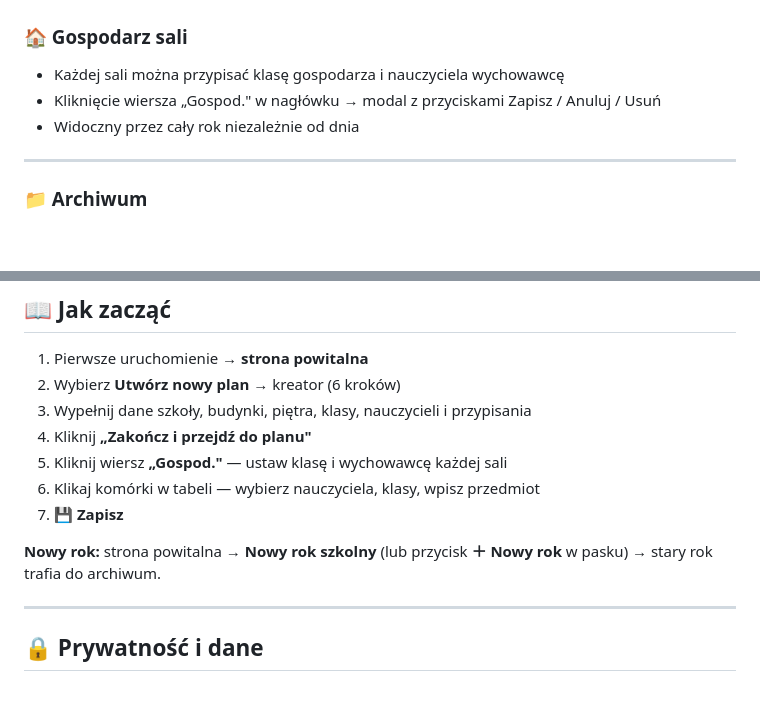
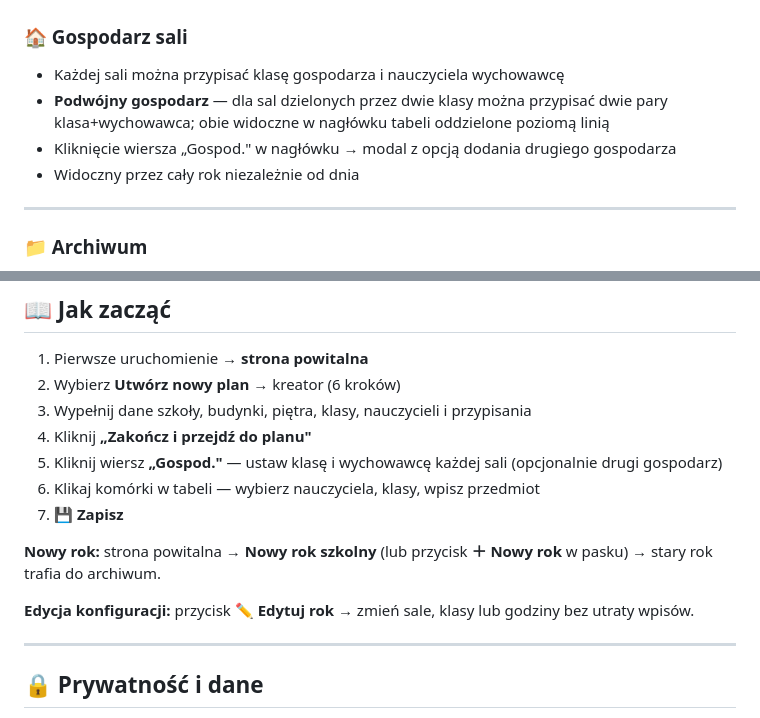
Before and after one commit to krzjur-oss/Plan-sal, a Markdown page: README.md, 2 parts joined by grey strips. Rendered like a GitHub page; blank space fills up the shorter version.

```diff
--- a/README.md
+++ b/README.md
@@ -91,7 +100,8 @@ Panel instrukcji po lewej stronie kreatora wyjaśnia każdy krok.
 
 ### 🏠 Gospodarz sali
 - Każdej sali można przypisać klasę gospodarza i nauczyciela wychowawcę
-- Kliknięcie wiersza „Gospod." w nagłówku → modal z przyciskami Zapisz / Anuluj / Usuń
+- **Podwójny gospodarz** — dla sal dzielonych przez dwie klasy można przypisać dwie pary klasa+wychowawca; obie widoczne w nagłówku tabeli oddzielone poziomą linią
+- Kliknięcie wiersza „Gospod." w nagłówku → modal z opcją dodania drugiego gospodarza
 - Widoczny przez cały rok niezależnie od dnia
 
 ---
@@ -186,11 +202,13 @@ Otwórz `index.html` w przeglądarce. Offline i PWA wymagają HTTPS.
 2. Wybierz **Utwórz nowy plan** → kreator (6 kroków)
 3. Wypełnij dane szkoły, budynki, piętra, klasy, nauczycieli i przypisania
 4. Kliknij **„Zakończ i przejdź do planu"**
-5. Kliknij wiersz **„Gospod."** — ustaw klasę i wychowawcę każdej sali
+5. Kliknij wiersz **„Gospod."** — ustaw klasę i wychowawcę każdej sali (opcjonalnie drugi gospodarz)
 6. Klikaj komórki w tabeli — wybierz nauczyciela, klasy, wpisz przedmiot
 7. **💾 Zapisz**
 
 **Nowy rok:** strona powitalna → **Nowy rok szkolny** (lub przycisk **＋ Nowy rok** w pasku) → stary rok trafia do archiwum.
+
+**Edycja konfiguracji:** przycisk **✏️ Edytuj rok** → zmień sale, klasy lub godziny bez utraty wpisów.
 
 ---
 
```
Also changed, not shown: other parts of README.md (+15 -0 lines).
